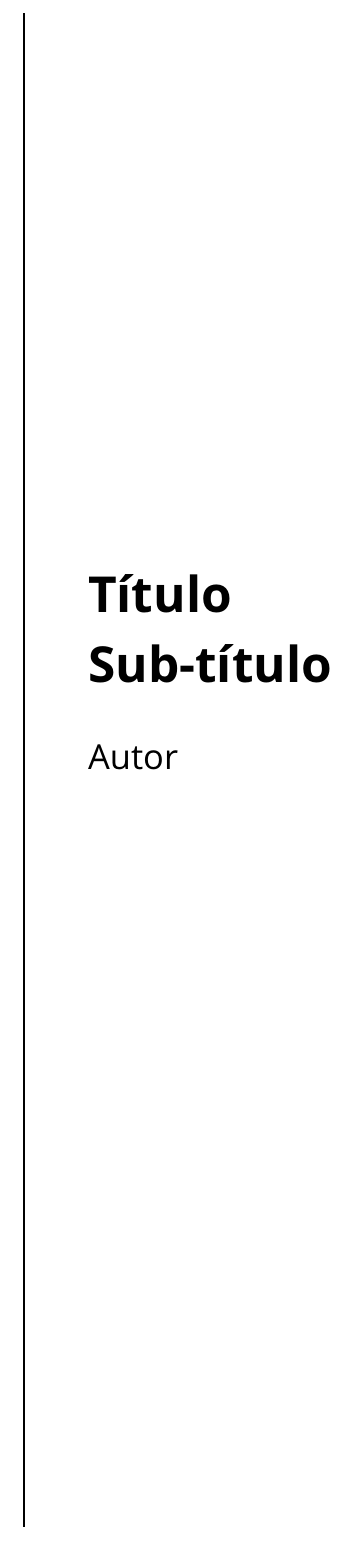
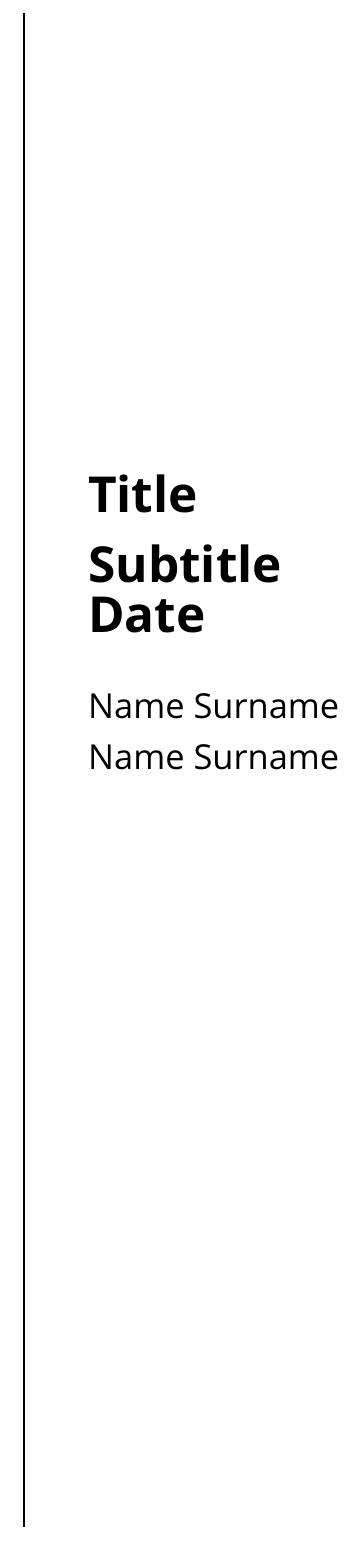
Before and after one commit to David-ByHunter/Latex_Templates, a LaTeX document (template_Documento_Standart.tex): part of page 1 of 3, cut at the place of the change. Compiled offline with pdfLaTeX.

Commit message:
Title update

```diff
--- a/template_Documento_Standart.tex
+++ b/template_Documento_Standart.tex
@@ -66,8 +66,8 @@
 		\hspace{0.05\textwidth} % Whitespace between the vertical line and title page text
 		\parbox[b]{0.75\textwidth}{ % Paragraph box for holding the title page text, adjust the width to move the title page left or right on the page
 
-		{\Huge\bfseries Título\\[0.5\baselineskip] Sub-título}\\[2\baselineskip] % Title
-		{\Large\textsc{Autor}} % Author name, lower case for consistent small caps
+		{\Huge\bfseries Title\\[0.5\baselineskip] Subtitle\\[0.2\baselineskip] Date}\\[2\baselineskip] % Title
+		{\Large{Name Surname \\[0.5\baselineskip] Name Surname}} % Author name
 
 		\vspace{0.5\textheight} % Whitespace between the title block and the publisher
 		}
```
